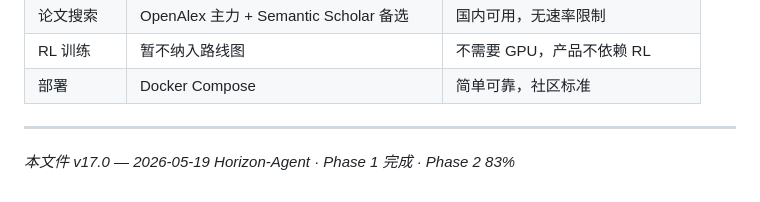
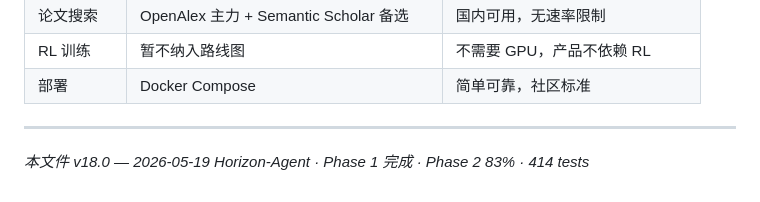
Before and after one commit to TheodoreYang6/HorizonRL-Agent, a Markdown page: DEVELOPMENT_PLAN.md, the part around the change. GitHub-like rendering.

```diff
--- a/DEVELOPMENT_PLAN.md
+++ b/DEVELOPMENT_PLAN.md
@@ -133,4 +133,4 @@ Day 9 (05/19): Web 产品化   — SQLite 持久化 · 会话历史 API · React
 
 ---
 
-*本文件 v17.0 — 2026-05-19 Horizon-Agent · Phase 1 完成 · Phase 2 83%*
+*本文件 v18.0 — 2026-05-19 Horizon-Agent · Phase 1 完成 · Phase 2 83% · 414 tests*
```
Also changed, not shown: AGENTS.md (+4 -9 lines), CLAUDE.md (+18 -23 lines).
